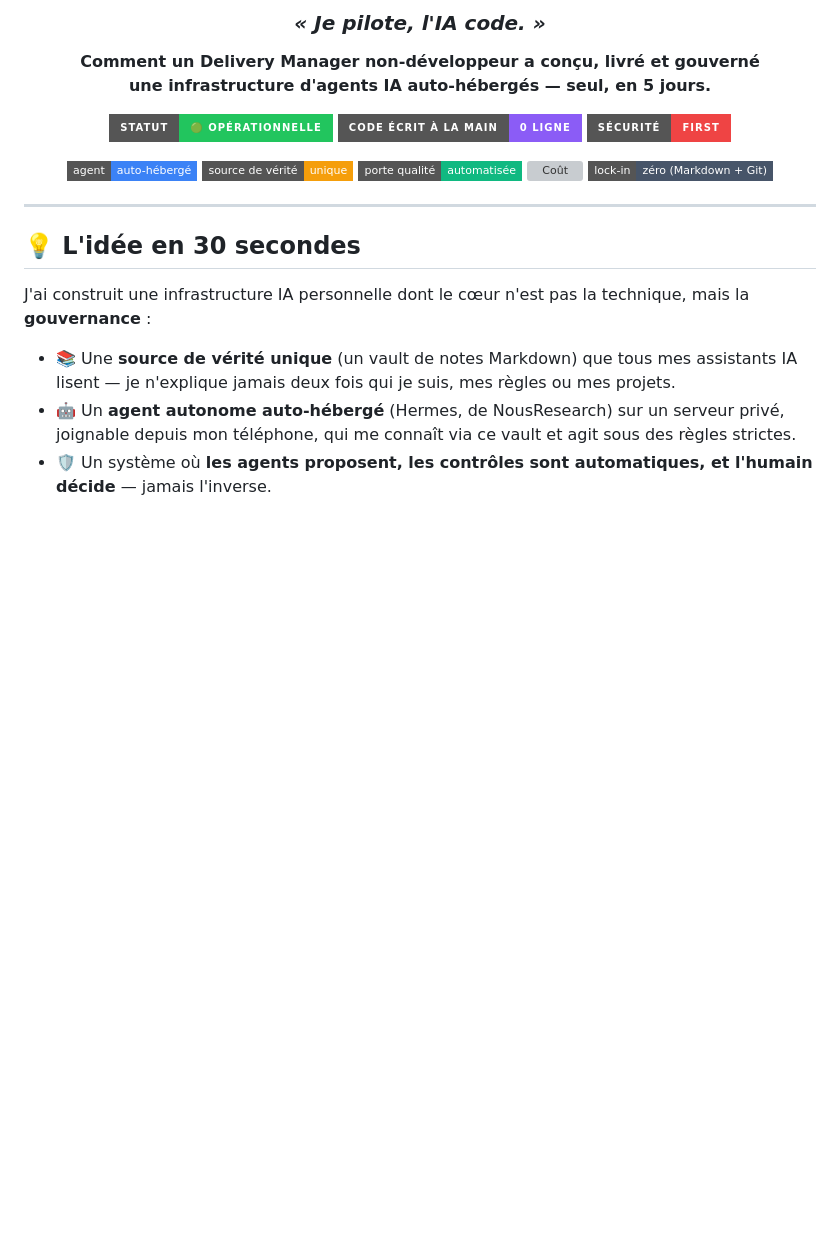
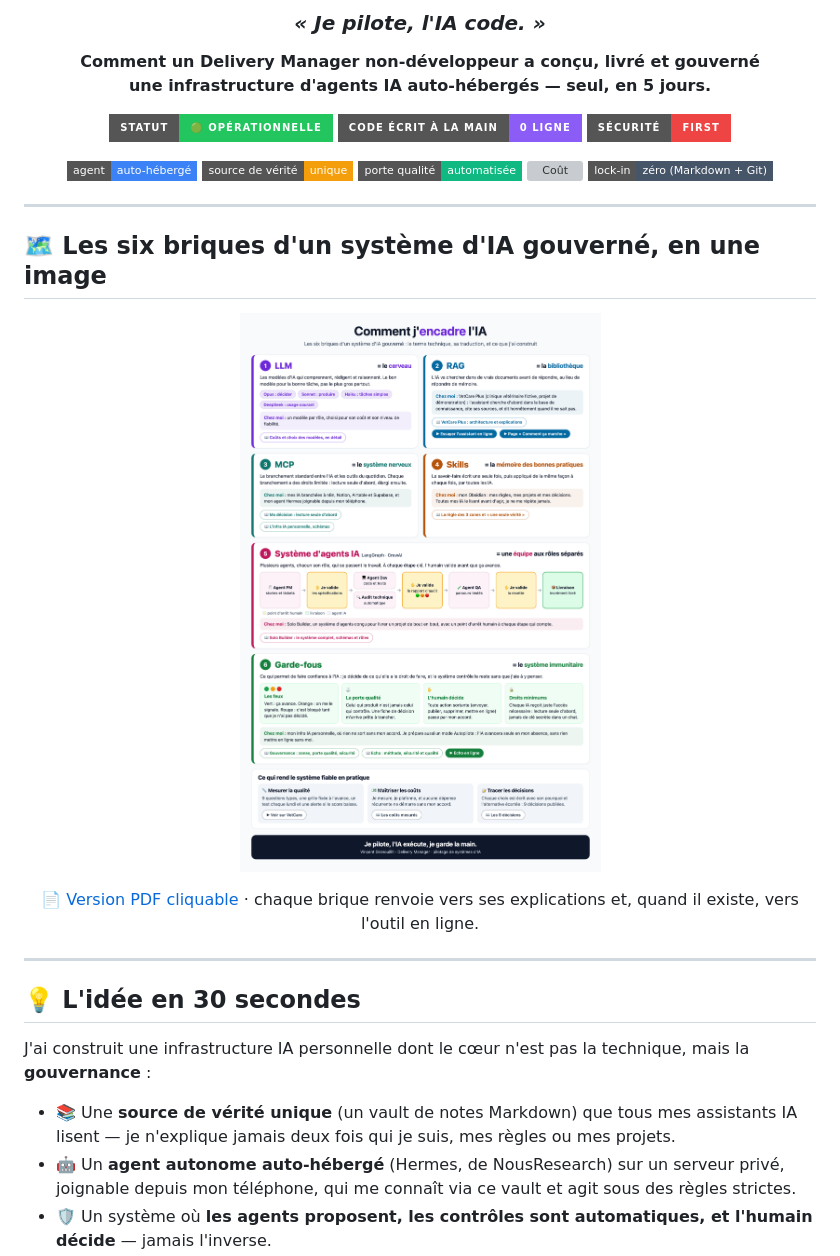
Before and after one commit to VincentG32/infra-ia-personnelle, a Markdown page: README.md, the part around one of its changes. Rendered like a GitHub page; pictures changed too: docs/comment-j-encadre-l-ia.png (added); badges without logos; blank space fills up the shorter version; grey boxes are pictures that could not be loaded.

Commit message:
Mise à jour de novembre 2026 : schéma des six briques, évolutions depuis juin, règle du 20/11, adresse du portfolio
Co-Authored-By: Claude Sonnet 5.5 <noreply@anthropic.com>

```diff
--- a/README.md
+++ b/README.md
@@ -15,6 +15,18 @@
 ![Gouvernance](https://img.shields.io/badge/porte_qualité-automatisée-10b981?style=flat-square)
 ![Coût](https://img.shields.io/badge/coût_de_croisière-≈15--30$%2Fmois-64748b?style=flat-square)
 ![Lock-in](https://img.shields.io/badge/lock--in-zéro_(Markdown_+_Git)-475569?style=flat-square)
+
+</div>
+
+---
+
+## 🗺️ Les six briques d'un système d'IA gouverné, en une image
+
+<div align="center">
+
+[![Comment j'encadre l'IA : LLM, RAG, MCP, Skills, système d'agents, garde-fous](docs/comment-j-encadre-l-ia.png)](docs/comment-j-encadre-l-ia.pdf)
+
+📄 [Version PDF cliquable](docs/comment-j-encadre-l-ia.pdf) · chaque brique renvoie vers ses explications et, quand il existe, vers l'outil en ligne.
 
 </div>
 
```
Also changed, not shown: other parts of README.md (+16 -3 lines), docs/couts.md (+3 -0 lines), docs/gouvernance.md (+3 -0 lines), 1 other file.
